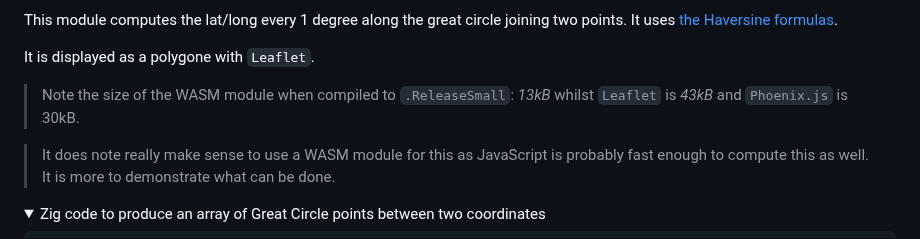
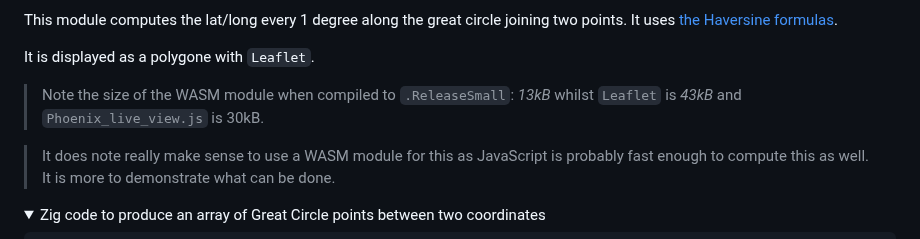
Before and after one commit to dwyl/PWA-Liveview, a Markdown page: README.md, the part around the change. GitHub-like rendering; folded sections open.

```diff
--- a/README.md
+++ b/README.md
@@ -573,7 +573,7 @@ It uses [the Haversine formulas](https://en.wikipedia.org/wiki/Haversine_formula
 It is displayed as a polygone with `Leaflet`.
 
 > Note the size of the WASM module when compiled to `.ReleaseSmall`: _13kB_
-whilst `Leaflet` is _43kB_ and `Phoenix.js` is 30kB.
+whilst `Leaflet` is _43kB_ and `Phoenix_live_view.js` is 30kB.
 
 > It does note really make sense to use a WASM module for this as JavaScript
 is probably fast enough to compute this as well. It is more to demonstrate what can be done.
```
